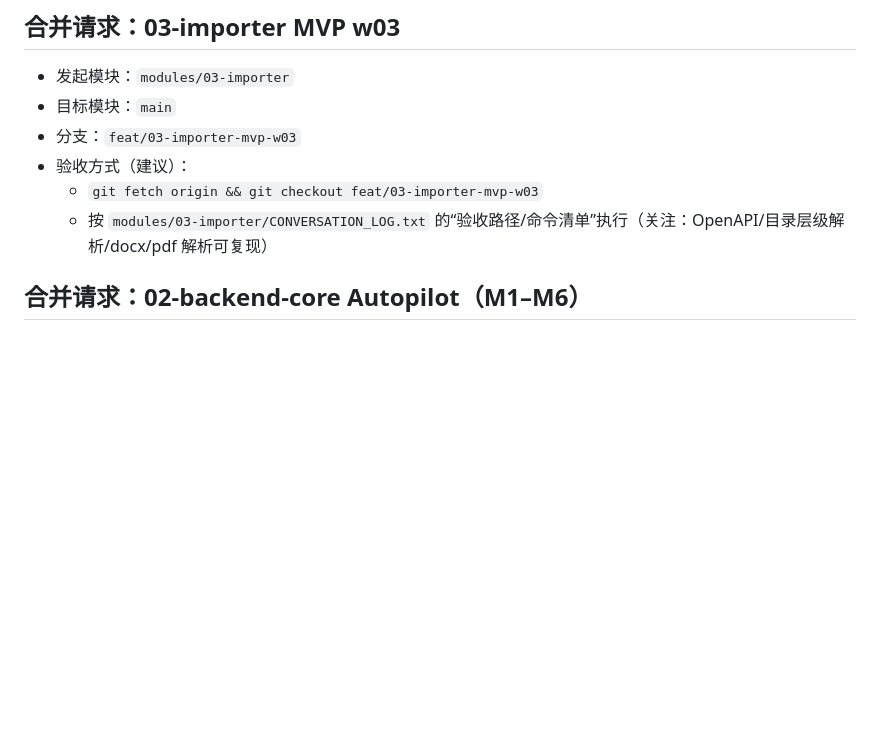
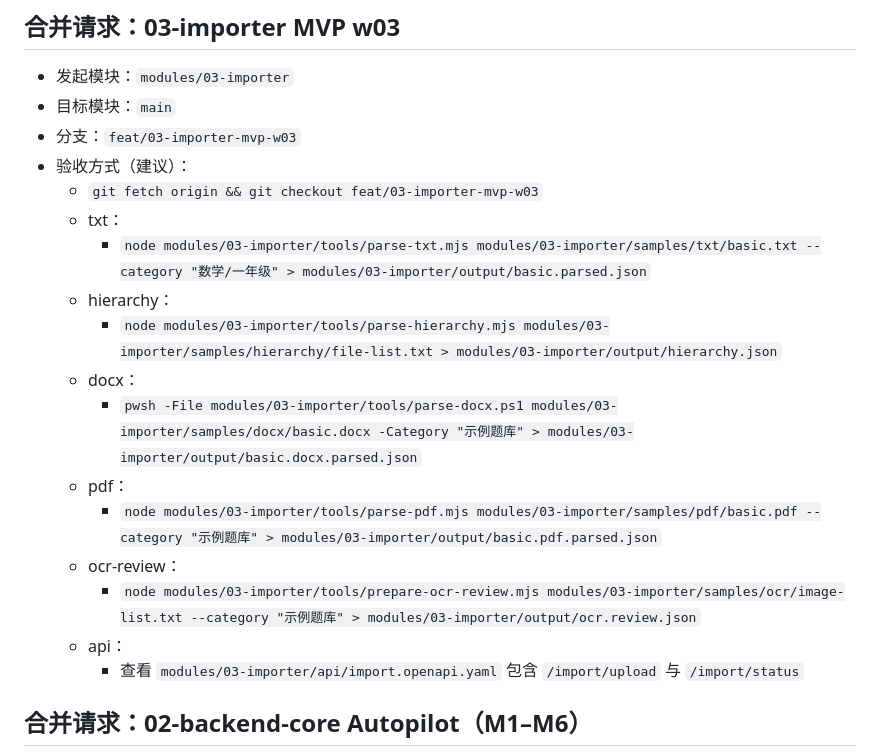
Before and after one commit to kipp7/Education-Auxiliary-Services, a Markdown page: modules/99-hub/REQUESTS.md, the part around the change. GitHub-like rendering; blank space fills up the shorter version.

Commit message:
hub:enqueue importer w03 acceptance

```diff
--- a/modules/99-hub/REQUESTS.md
+++ b/modules/99-hub/REQUESTS.md
@@ -60,7 +60,18 @@
 - 分支：`feat/03-importer-mvp-w03`
 - 验收方式（建议）：
   - `git fetch origin && git checkout feat/03-importer-mvp-w03`
-  - 按 `modules/03-importer/CONVERSATION_LOG.txt` 的“验收路径/命令清单”执行（关注：OpenAPI/目录层级解析/docx/pdf 解析可复现）
+  - txt：
+    - `node modules/03-importer/tools/parse-txt.mjs modules/03-importer/samples/txt/basic.txt --category "数学/一年级" > modules/03-importer/output/basic.parsed.json`
+  - hierarchy：
+    - `node modules/03-importer/tools/parse-hierarchy.mjs modules/03-importer/samples/hierarchy/file-list.txt > modules/03-importer/output/hierarchy.json`
+  - docx：
+    - `pwsh -File modules/03-importer/tools/parse-docx.ps1 modules/03-importer/samples/docx/basic.docx -Category "示例题库" > modules/03-importer/output/basic.docx.parsed.json`
+  - pdf：
+    - `node modules/03-importer/tools/parse-pdf.mjs modules/03-importer/samples/pdf/basic.pdf --category "示例题库" > modules/03-importer/output/basic.pdf.parsed.json`
+  - ocr-review：
+    - `node modules/03-importer/tools/prepare-ocr-review.mjs modules/03-importer/samples/ocr/image-list.txt --category "示例题库" > modules/03-importer/output/ocr.review.json`
+  - api：
+    - 查看 `modules/03-importer/api/import.openapi.yaml` 包含 `/import/upload` 与 `/import/status`
 
 ## 合并请求：02-backend-core Autopilot（M1–M6）
 - 发起模块：modules/02-backend-core
```
